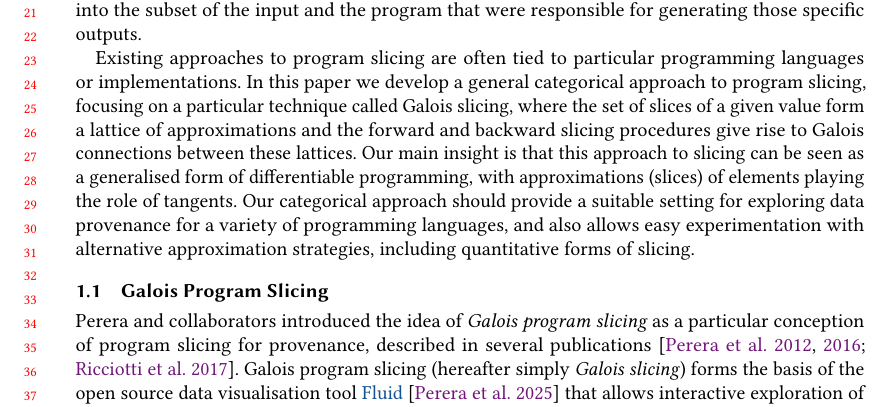
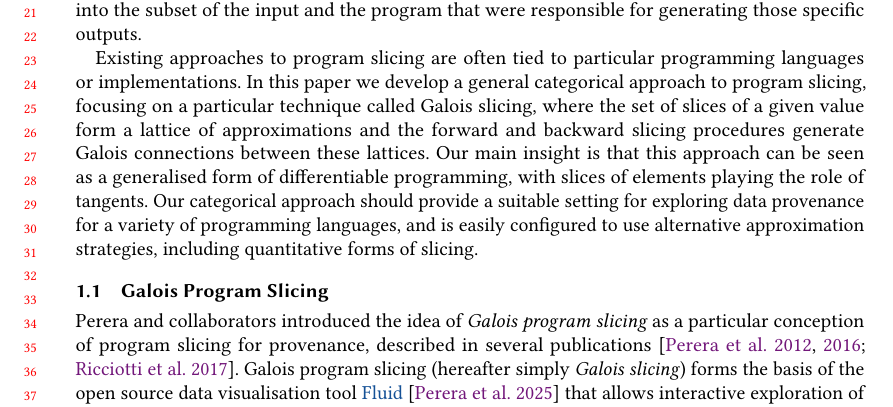
Before and after one commit to bobatkey/approx-diff, a LaTeX paper (main.tex, which reads main/introduction.tex): part of page 1 of 28, cut so that both start at the same text. Compiled offline with pdfLaTeX.

Commit message:
Initial pass over second para of intro.

```diff
--- a/main/introduction.tex
+++ b/main/introduction.tex
@@ -6,11 +6,11 @@ To audit any computational process, we need robust and well-founded notions of \
 Existing approaches to program slicing are often tied to particular programming languages or implementations.
 In this paper we develop a general categorical approach to program slicing, focusing on a particular technique
 called \GPS, where the set of slices of a given value form a lattice of approximations and the forward and
-backward slicing procedures give rise to Galois connections between these lattices. Our main insight is that
-this approach to slicing can be seen as a generalised form of differentiable programming, with approximations
-(slices) of elements playing the role of tangents. Our categorical approach should provide a suitable setting
-for exploring data provenance for a variety of programming languages, and also allows easy experimentation
-with alternative approximation strategies, including quantitative forms of slicing.
+backward slicing procedures generate Galois connections between these lattices. Our main insight is that this
+approach can be seen as a generalised form of differentiable programming, with slices of elements playing the
+role of tangents. Our categorical approach should provide a suitable setting for exploring data provenance for
+a variety of programming languages, and is easily configured to use alternative approximation strategies,
+including quantitative forms of slicing.
 
 \subsection{Galois Program Slicing}
 \label{sec:introduction:galois-slicing}
```
